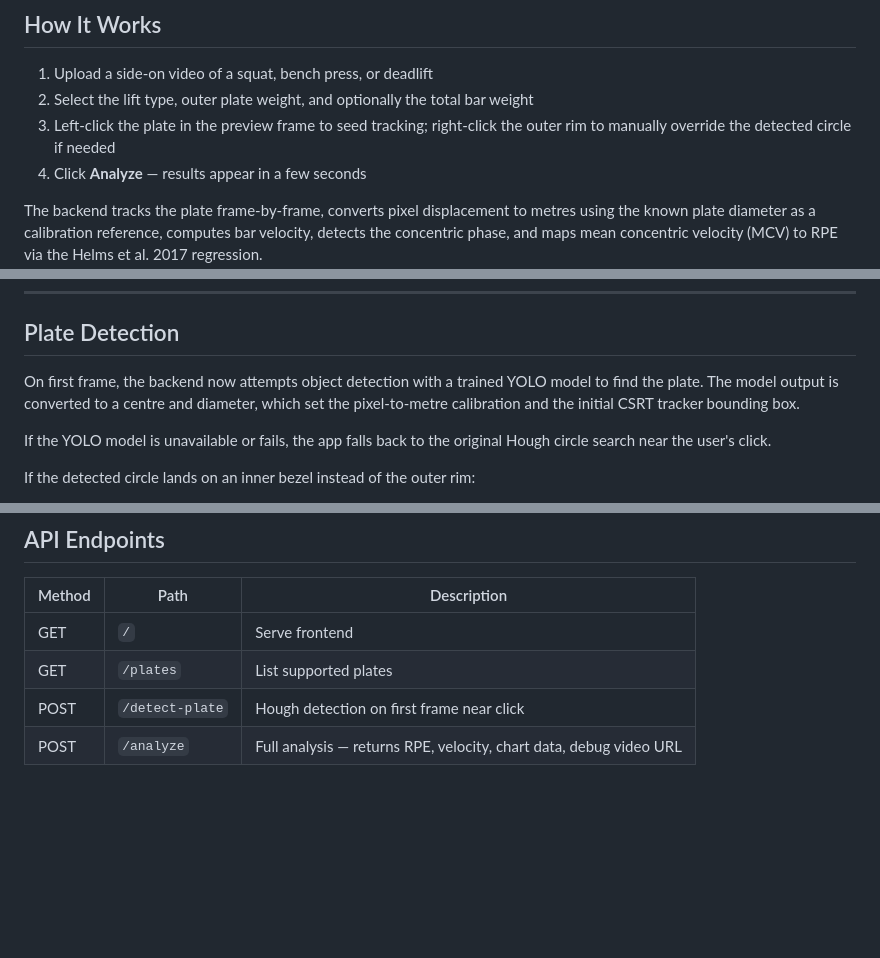
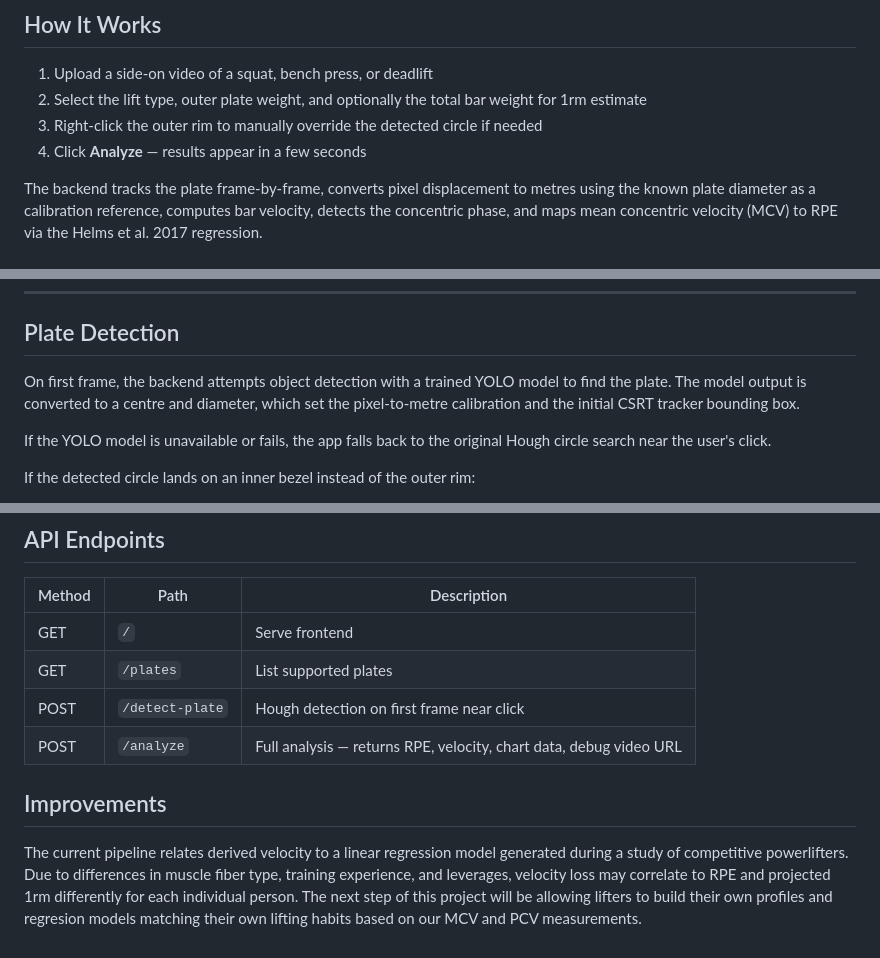
Before and after one commit to TroyKaneshiro/barbell-velocity-tracker, a Markdown page: README.md, 3 parts joined by grey strips. GitHub-like rendering; blank space fills up the shorter version.

Commit message:
Revise README for lift selection and improvements
Updated instructions for selecting lift type and bar weight. Added a section on improvements for personalized regression models.

```diff
--- a/README.md
+++ b/README.md
@@ -7,8 +7,8 @@ A velocity-based training (VBT) tool that analyses a video of a barbell lift and
 ## How It Works
 
 1. Upload a side-on video of a squat, bench press, or deadlift
-2. Select the lift type, outer plate weight, and optionally the total bar weight
-3. Left-click the plate in the preview frame to seed tracking; right-click the outer rim to manually override the detected circle if needed
+2. Select the lift type, outer plate weight, and optionally the total bar weight for 1rm estimate
+3. Right-click the outer rim to manually override the detected circle if needed
 4. Click **Analyze** — results appear in a few seconds
 
 The backend tracks the plate frame-by-frame, converts pixel displacement to metres using the known plate diameter as a calibration reference, computes bar velocity, detects the concentric phase, and maps mean concentric velocity (MCV) to RPE via the Helms et al. 2017 regression.
@@ -55,7 +55,7 @@ Then open `http://localhost:8000` in a browser.
 
 ## Plate Detection
 
-On first frame, the backend now attempts object detection with a trained YOLO model to find the plate. The model output is converted to a centre and diameter, which set the pixel-to-metre calibration and the initial CSRT tracker bounding box.
+On first frame, the backend attempts object detection with a trained YOLO model to find the plate. The model output is converted to a centre and diameter, which set the pixel-to-metre calibration and the initial CSRT tracker bounding box.
 
 If the YOLO model is unavailable or fails, the app falls back to the original Hough circle search near the user's click.
 
@@ -113,3 +113,9 @@ RPEApp/
 | GET | `/plates` | List supported plates |
 | POST | `/detect-plate` | Hough detection on first frame near click |
 | POST | `/analyze` | Full analysis — returns RPE, velocity, chart data, debug video URL |
+
+## Improvements
+
+The current pipeline relates derived velocity to a linear regression model generated during a study of competitive powerlifters. Due to differences in muscle fiber type, training experience,
+and leverages, velocity loss may correlate to RPE and projected 1rm differently for each individual person. The next step of this project will be allowing lifters to build their own profiles and
+regresion models matching their own lifting habits based on our MCV and PCV measurements.
```
